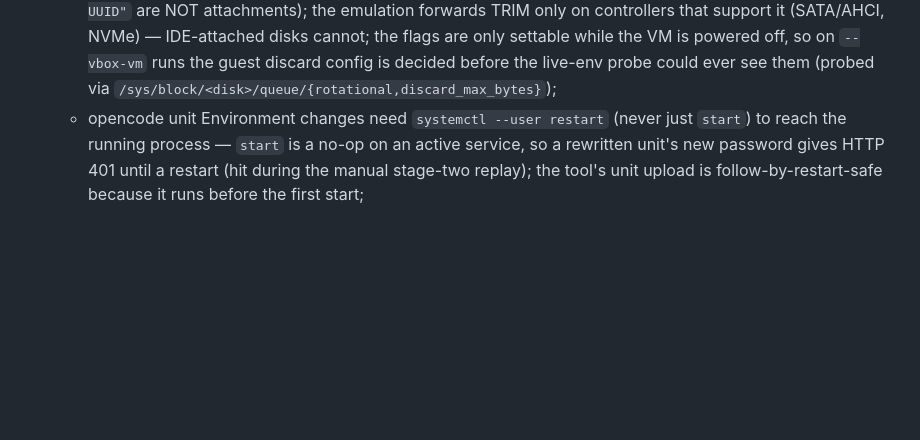
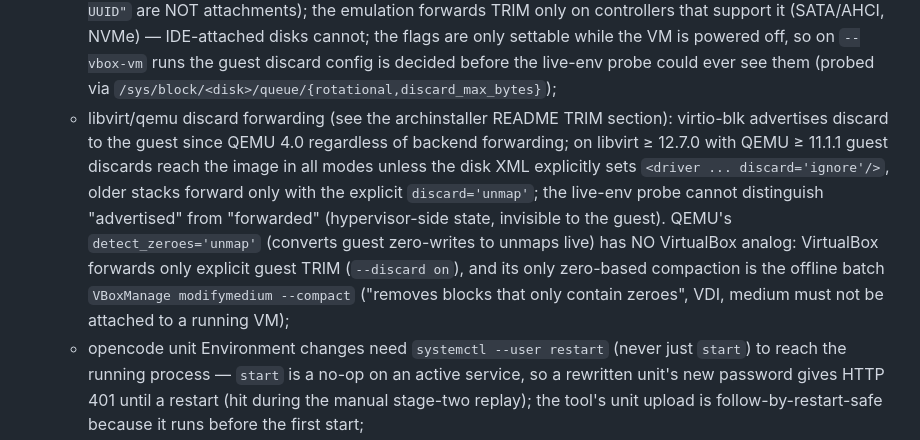
Before and after one commit to plartemyev/tiny_utilities, a Markdown page: AGENTS.md, the part around the change. GitHub-like rendering; blank space fills up the shorter version.

```diff
--- a/AGENTS.md
+++ b/AGENTS.md
@@ -107,6 +107,15 @@
       the flags are only settable while the VM is powered off, so on `--vbox-vm` runs the guest discard
       config is decided before the live-env probe could ever see them (probed via
       `/sys/block/<disk>/queue/{rotational,discard_max_bytes}`);
+    - libvirt/qemu discard forwarding (see the archinstaller README TRIM section): virtio-blk advertises
+      discard to the guest since QEMU 4.0 regardless of backend forwarding; on libvirt ≥ 12.7.0 with
+      QEMU ≥ 11.1.1 guest discards reach the image in all modes unless the disk XML explicitly sets
+      `<driver ... discard='ignore'/>`, older stacks forward only with the explicit `discard='unmap'`;
+      the live-env probe cannot distinguish "advertised" from "forwarded" (hypervisor-side state,
+      invisible to the guest). QEMU's `detect_zeroes='unmap'` (converts guest zero-writes to unmaps
+      live) has NO VirtualBox analog: VirtualBox forwards only explicit guest TRIM (`--discard on`),
+      and its only zero-based compaction is the offline batch `VBoxManage modifymedium --compact`
+      ("removes blocks that only contain zeroes", VDI, medium must not be attached to a running VM);
     - opencode unit Environment changes need `systemctl --user restart` (never just `start`) to reach the
       running process — `start` is a no-op on an active service, so a rewritten unit's new password gives
       HTTP 401 until a restart (hit during the manual stage-two replay); the tool's unit upload is
```
Also changed, not shown: archinstaller/README.md (+11 -9 lines).
